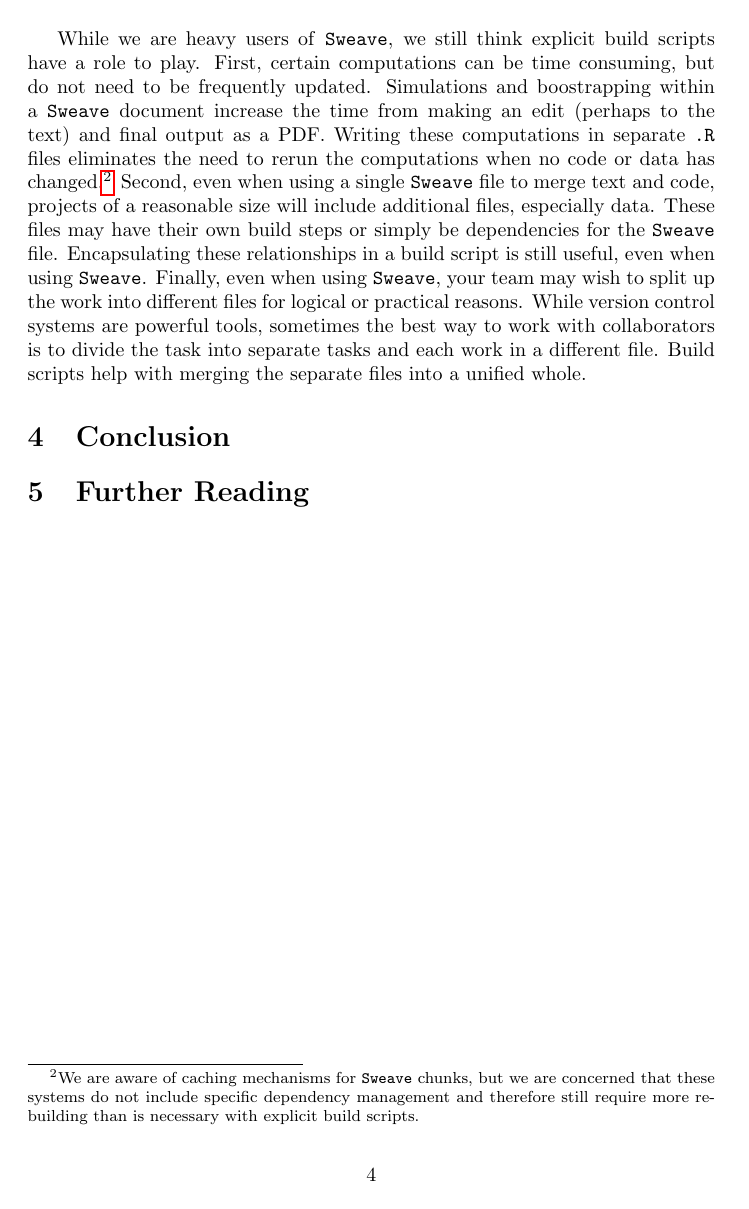
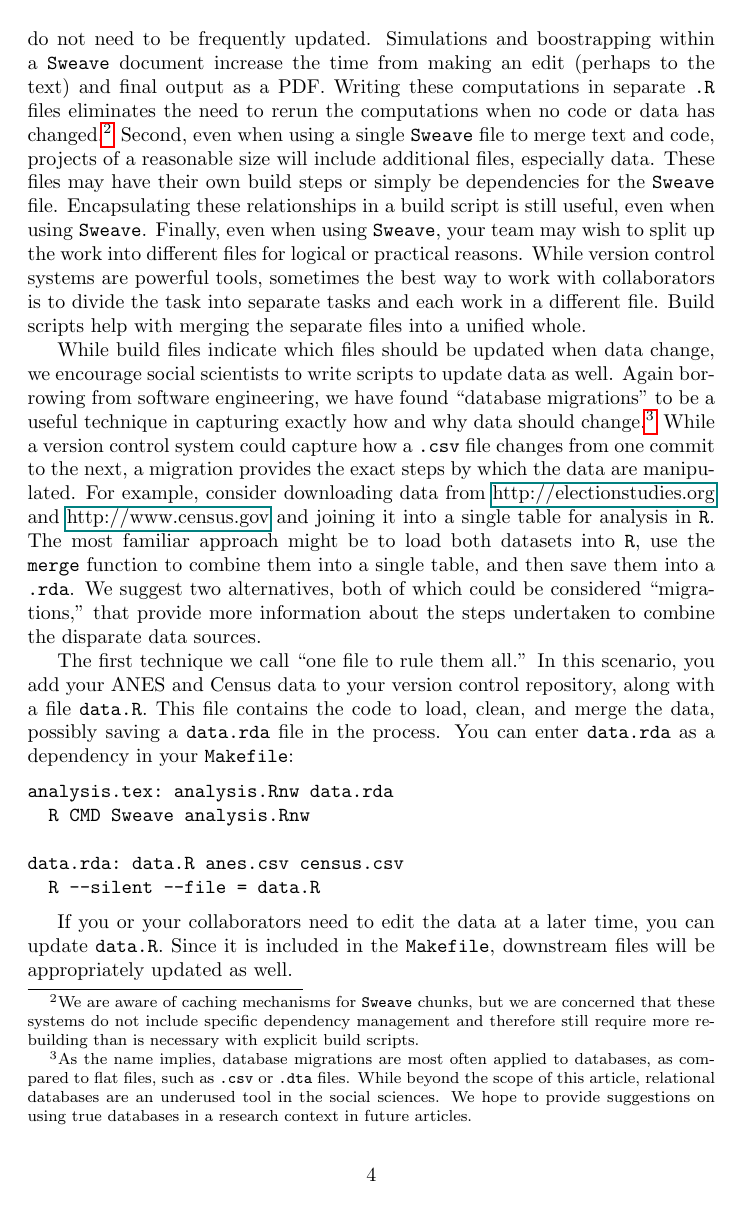
Before and after one commit to PTesta/collab4ss, a LaTeX document (collab4ss.tex): page 4 of 4 before the commit and page 4 of 5 after it. Compiled offline with pdfLaTeX.

Commit message:
Migrations: single and multiple files.

```diff
--- a/collab4ss.tex
+++ b/collab4ss.tex
@@ -189,3 +187,40 @@ tools, sometimes the best way to work with collaborators is to divide the task
 into separate tasks and each work in a different file. Build scripts help with
 merging the separate files into a unified whole.
 
+While build files indicate which files should be updated when data change, we
+encourage social scientists to write scripts to update data as well. Again
+borrowing from software engineering, we have found ``database migrations'' to
+be a useful technique in capturing exactly how and why data should
+change.\footnote{As the name implies, database migrations are most often
+applied to databases, as compared to flat files, such as \texttt{.csv} or
+\texttt{.dta} files. While beyond the scope of this article, relational databases are an
+underused tool in the social sciences. We hope to provide suggestions on using
+true databases in a research context in future articles.}
+While a version control system could capture how a \texttt{.csv} file changes
+from one commit to the next, a migration provides the exact steps by which the
+data are manipulated. For example, consider downloading data from \href{the
+ANES}{http://electionstudies.org} and \href{the United States
+Census}{http://www.census.gov} and joining it into a single table for analysis
+in \texttt{R}. The most familiar approach might be to load both datasets into
+\texttt{R}, use the \texttt{merge} function to combine them into a single
+table, and then save them into a \texttt{.rda}. We suggest two alternatives,
+both of which could be considered ``migrations,'' that provide more
+information about the steps undertaken to combine the disparate data sources.
+
+The first technique we call ``one file to rule them all.'' In this scenario,
+you add your ANES and Census data to your version control repository, along
+with a file \texttt{data.R}. This file contains the code to load, clean, and
+merge the data, possibly saving a \texttt{data.rda} file in the process. You can
+enter \texttt{data.rda} as a dependency in your \texttt{Makefile}:
+
+\begin{verbatim}
+analysis.tex: analysis.Rnw data.rda
+  R CMD Sweave analysis.Rnw
+
+data.rda: data.R anes.csv census.csv
+  R --silent --file = data.R
+\end{verbatim}
+
+If you or your collaborators need to edit the data at a later time, you can
+update \texttt{data.R}. Since it is included in the \texttt{Makefile},
+downstream files will be appropriately updated as well.
```
Also changed, not shown: collab4ss.tex (46 more changed lines).
